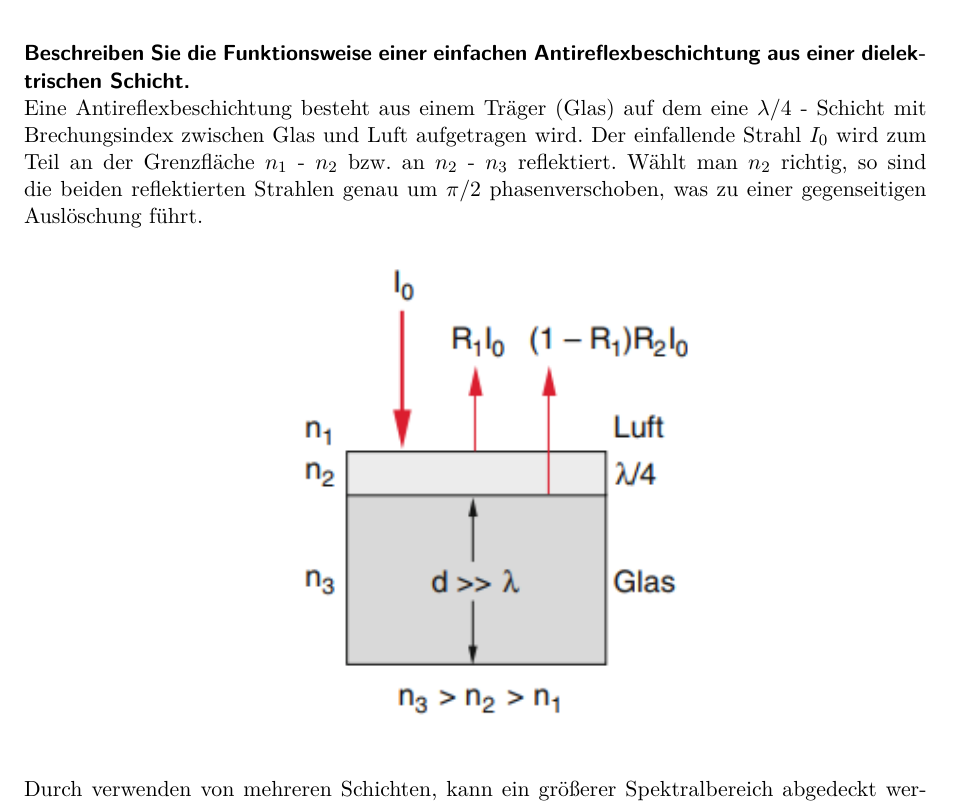
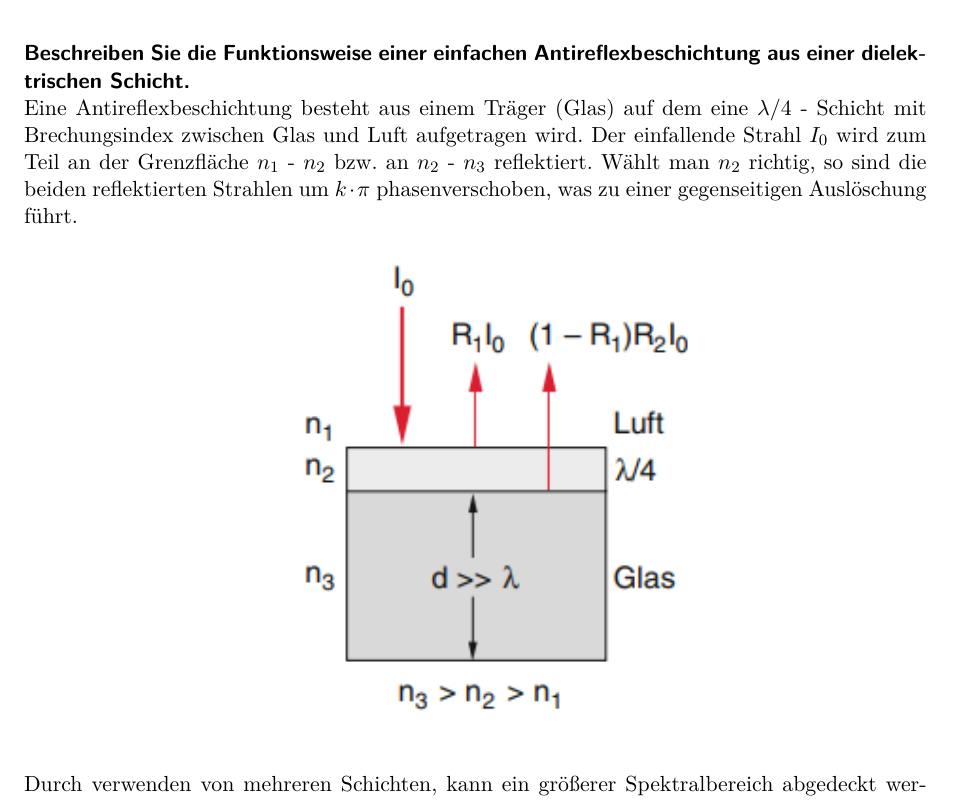
Before and after one commit to Bierbunker/Ex2_Fragen, a LaTeX document (katalog.tex): part of page 80 of 97, cut so that both start at the same text. Compiled offline with pdfLaTeX.

Commit message:
fixed typo in Antireflexbeschichtung

```diff
--- a/katalog.tex
+++ b/katalog.tex
@@ -3035,7 +3035,7 @@ transmittiert als bei geringerer Finesse. Exemplarisch ist dieser Zusammenhang u
 \myparagraph{Beschreiben Sie die Funktionsweise einer einfachen Antireflexbeschichtung aus einer
 dielektrischen Schicht.}
 Eine Antireflexbeschichtung besteht aus einem Träger (Glas) auf dem eine $\lambda/4$ - Schicht mit Brechungsindex zwischen Glas und Luft aufgetragen wird. Der einfallende Strahl
-$I_0$ wird zum Teil an der Grenzfläche $n_1$ - $n_2$ bzw. an $n_2$ - $n_3$ reflektiert. Wählt man $n_2$ richtig, so sind die beiden reflektierten Strahlen genau um $\pi/2$ phasenverschoben,
+$I_0$ wird zum Teil an der Grenzfläche $n_1$ - $n_2$ bzw. an $n_2$ - $n_3$ reflektiert. Wählt man $n_2$ richtig, so sind die beiden reflektierten Strahlen um $k \cdot \pi$ phasenverschoben,
 was zu einer gegenseitigen Auslöschung führt.
 \begin{figure}[H]
     \centering
```
